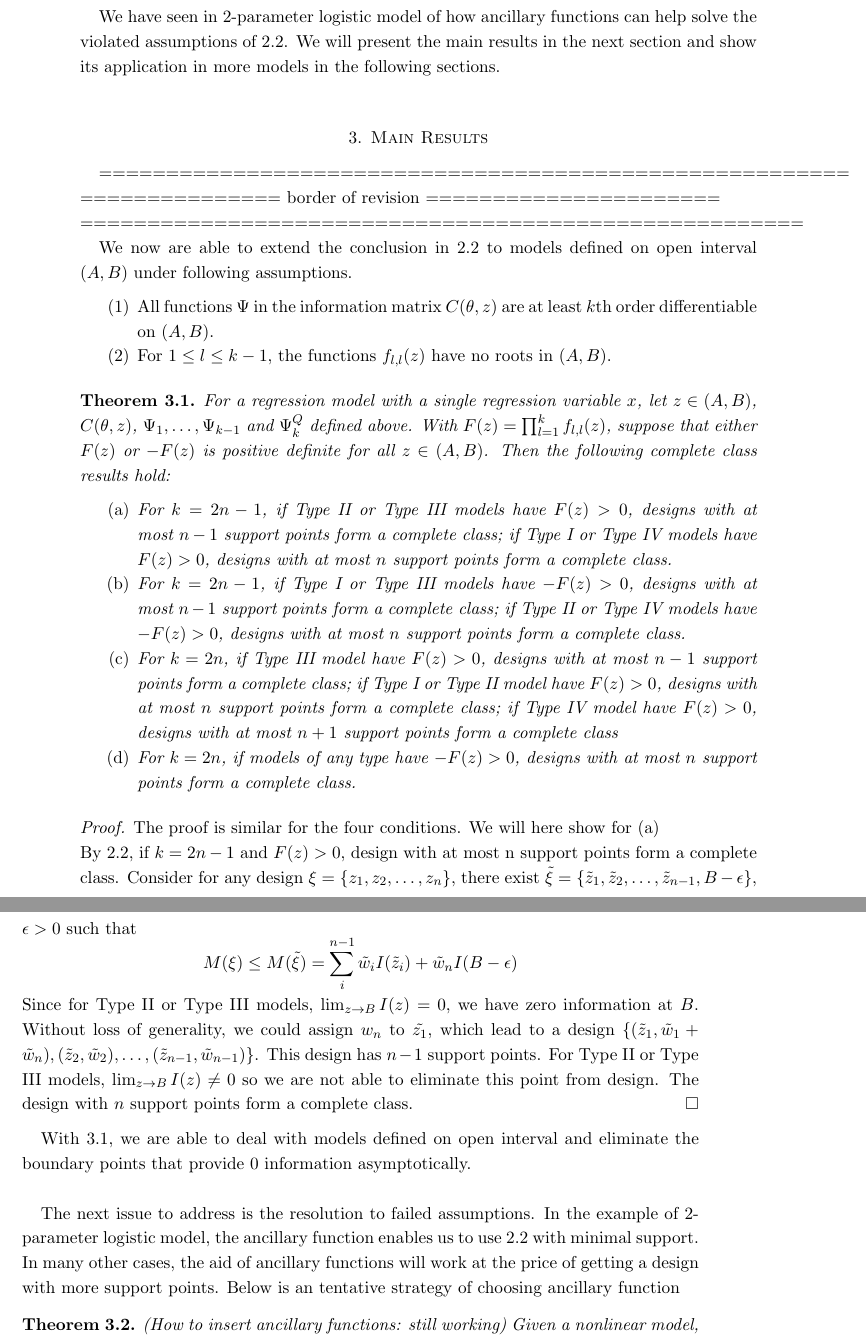
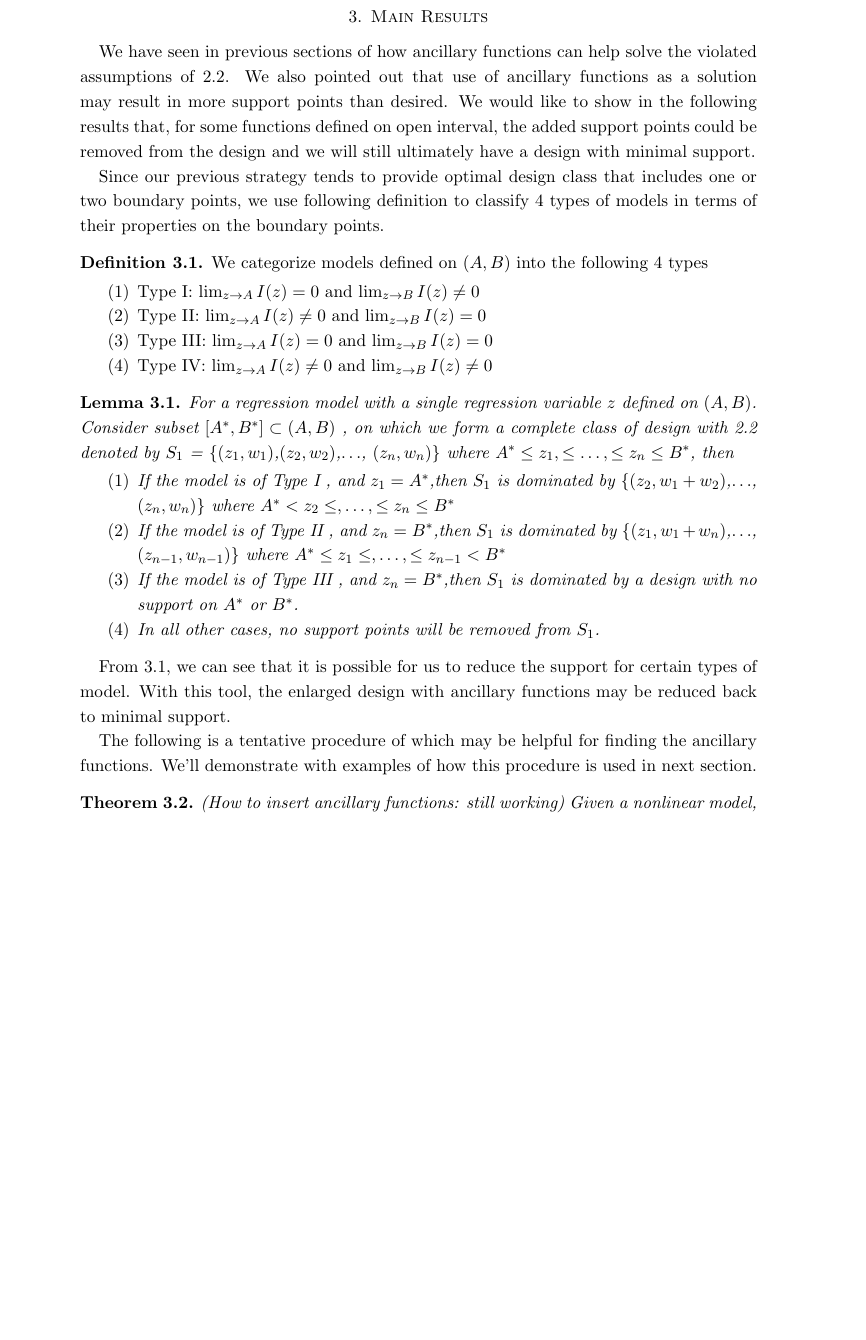
Before and after one commit to yihua2/thesis_dosefinding, a LaTeX paper (writeup2.tex): two parts of pages 10 and 11 of 18 before the commit and part of page 10 of 17 after it, the two joined at a grey line, cut at the place of the change, the shorter picture padded with empty space. Compiled offline with pdfLaTeX.

Commit message:
main results part

```diff
--- a/writeup2.tex
+++ b/writeup2.tex
@@ -296,9 +298,6 @@ When $ p+1< k_1 \le2p+3$, we can write\begin{equation}
 % 0& ze^z & z^2e^z
 % \end{array} \right).\]Note now $k=4$. Calculate $f_{l,l}(z), l=1,\ldots, 4$, we have $f_{1,1}(z) = 2e^{2z}$, $f_{2,2}(z) = -e^{-z}/2$ , $f_{3,3}(z) = 1$, $f_{4,4}(z) = 2$. As s result $F(z)<0$ for $z\in (-\infty, \infty)$. We have condition (d) satisfied and the designs with at most 2 support points form a complete class. This result is consistent with the conclusion in Yang (2009). \\
 
- We have seen in 2-parameter logistic model of how ancillary functions can help solve the violated assumptions of \ref{2012}. We will present the main results in the next section and show its application in more models in the following sections.
-
-
 
 
 
@@ -309,15 +308,16 @@ When $ p+1< k_1 \le2p+3$, we can write\begin{equation}
 
 % Suppose we have a nonlinear regression model that is defined on $[A,B]$. Information matrix are defined as \eqref{eq:1} and \eqref{eq:2}. Suppose there exist $z^*\in [A,B]$ such that $I(z^*)=0$, the optimal design decided by Loewner ordering will not include that point.
 % \end{lemma}
+ We have seen in previous sections of how ancillary functions can help solve the violated assumptions of \ref{2012}. We also pointed out that use of ancillary functions as a solution may result in more support points than desired. We would like to show in the following results that, for some functions defined on open interval, the added support points could be removed from the design and we will still ultimately have a design with minimal support.
 
-% Since our previous strategy tends to provide optimal design class that includes one or two boundary points, to extend our realm into open intervals, we also need the following definition that classifies 4 types of models in terms of their properties on the boundary points. The following lemma will have us identify the four types of model.
-% \begin{definition} We categorize models defined on $(A,B)$ into the following 4 types\begin{enumerate}
-%     \item Type I: $\lim_{z\to A}I(z)=0$ and $\lim_{z\to B}I(z)\ne 0$
-%     \item Type II: $\lim_{z\to A}I(z)\ne 0$ and $\lim_{z\to B}I(z)=0$
-%     \item Type III: $\lim_{z\to A}I(z)= 0$ and $\lim_{z\to B}I(z)=0$
-%     \item Type IV: $\lim_{z\to A}I(z)\ne 0$ and $\lim_{z\to B}I(z)\ne0$
-% \end{enumerate}
-% \end{definition}
+Since our previous strategy tends to provide optimal design class that includes one or two boundary points, we use following definition to classify 4 types of models in terms of their properties on the boundary points.
+\begin{definition} We categorize models defined on $(A,B)$ into the following 4 types\begin{enumerate}
+    \item Type I: $\lim_{z\to A}I(z)=0$ and $\lim_{z\to B}I(z)\ne 0$
+    \item Type II: $\lim_{z\to A}I(z)\ne 0$ and $\lim_{z\to B}I(z)=0$
+    \item Type III: $\lim_{z\to A}I(z)= 0$ and $\lim_{z\to B}I(z)=0$
+    \item Type IV: $\lim_{z\to A}I(z)\ne 0$ and $\lim_{z\to B}I(z)\ne0$
+\end{enumerate}
+\end{definition}
 
 % \begin{lemma} For nonlinear models with response $E(Y) = \eta(\theta,z)$, $z\in (A,B)$. If there exist $z^*\in [A,B]$ such that \[\lim_{z\to z^*}(\frac{\partial\eta(\theta,z)}{\partial \theta}) = 0\]
 % then $\lim_{z\to z^*}I(\theta,z)=0$
@@ -331,43 +331,50 @@ When $ p+1< k_1 \le2p+3$, we can write\begin{equation}
 %  \end{proof}
 %  \end{lemma}
 
+\begin{lemma}\label{removepts}
+ For a regression model with a single regression variable $z$ defined on $(A,B)$. Consider subset $[A^*,B^*]\subset (A,B)$ , on which we form a complete class of design with \ref{2012} denoted by $S_1$ = \{$(z_1,w_1)$,$(z_2,w_2)$,$\ldots$, $(z_n,w_n)$\} where $A^*\le z_1,\le \ldots,\le z_n\le B^*$, then\begin{enumerate}
 
+     \item If the model is of Type I , and $z_1=A^*$,then $S_1$ is dominated by \{$(z_2,w_1+w_2)$,$\ldots$, $(z_n,w_n)$\} where $A^*<z_2 \le,\ldots,\le z_n\le B^*$
+     \item If the model is of Type II , and $z_n=B^*$,then $S_1$ is dominated by \{$(z_1,w_1+w_n)$,$\ldots$, $(z_{n-1},w_{n-1})$\} where $A^*\le z_1 \le,\ldots,\le z_{n-1}< B^*$
+     \item If the model is of Type III , and $z_n=B^*$,then $S_1$ is dominated by a design with no support on $A^*$ or $B^*$.
+     \item In all other cases, no support points will be removed from $S_1$.
+ \end{enumerate}
+\end{lemma}
 
- ========================================================\\
- ===============  border of revision ======================\\
- ======================================================
+From \ref{removepts}, we can see that it is possible for us to reduce the support for certain types of model. With this tool, the enlarged design with ancillary functions may be reduced back to minimal support.
 
 
 
 
 
-We now are able to extend the conclusion in \ref{2012} to models defined on open interval $(A,B)$ under following assumptions. \begin{enumerate}
-\item All functions $\Psi$ in the information matrix $C(\theta,z)$ are at least $k$th order differentiable on $(A,B)$.
-\item For $1\le l\le k-1$, the functions $f_{l,l}(z)$ have no roots in $(A,B)$.
-\end{enumerate}
+% We now are able to extend the conclusion in \ref{2012} to models defined on open interval $(A,B)$ under following assumptions. \begin{enumerate}
+% \item All functions $\Psi$ in the information matrix $C(\theta,z)$ are at least $k$th order differentiable on $(A,B)$.
+% \item For $1\le l\le k-1$, the functions $f_{l,l}(z)$ have no roots in $(A,B)$.
+% \end{enumerate}
 
 
-\begin{theorem}\label{2012open}
-For a regression model with a single regression variable $x$, let $z\in(A,B)$, $C(\theta,z)$, $\Psi_1,\ldots, \Psi_{k-1}$ and $\Psi_k^Q$ defined above. With  $F(z) = \prod_{l=1}^k f_{l,l}(z)$, suppose that either $F(z)$ or $-F(z)$ is positive definite for all $z\in (A,B)$. Then the following complete class results hold:\begin{enumerate}
-\item[(a)] For $k= 2n-1$, if Type II or Type III models have $F(z)>0$,  designs with at most $n-1$ support points form a complete class; if Type I or Type IV models have $F(z)>0$,  designs with at most $n$ support points form a complete class.
-\item[(b)] For $k= 2n-1$, if Type I or Type III models have $-F(z)>0$,  designs with at most $n-1$ support points form a complete class; if Type II or Type IV models have $-F(z)>0$,  designs with at most $n$ support points form a complete class.
-\item[(c)] For $k = 2n$, if Type III model have $F(z)>0$, designs with at most $n-1$ support points form a complete class; if Type I or Type II model have $F(z)>0$, designs with at most $n$ support points form a complete class; if Type IV model have $F(z)>0$, designs with at most $n+1$ support points form a complete class
-\item[(d)] For $k = 2n$, if models of any type have $-F(z)>0$, designs with at most $n$ support points form a complete class.
-\end{enumerate}
-\end{theorem}
-\begin{proof}
-The proof is similar for the four conditions. We will here show for (a)  \\
-By \ref{2012}, if $k = 2n-1$ and $F(z)>0$, design with at most n support points form a complete class. Consider for any design $\xi = \{z_1,z_2,\ldots, z_n\}$, there exist $\tilde{\xi} = \{\tilde{z}_1,\tilde{z}_2,\ldots, \tilde{z}_{n-1}, B-\epsilon\}$, $\epsilon>0$ such that \[M(\xi)\le M(\tilde{\xi}) =\sum_i^{n-1} \tilde{w}_iI(\tilde{z}_i)+\tilde{w}_nI(B-\epsilon) \]
-Since for Type II or Type III models,  $\lim_{z\to B}I(z)=0$, we have zero information at $B$. Without loss of generality, we could assign $w_n$ to $\tilde{z_1}$, which lead to a design $\{(\tilde{z}_1, \tilde{w}_1+\tilde{w}_n), (\tilde{z}_2, \tilde{w}_2),\ldots,(\tilde{z}_{n-1}, \tilde{w}_{n-1}) \}$. This design has $n-1$ support points.
-For Type II or Type III models, $\lim_{z\to B}I(z)\ne0$ so we are not able to eliminate this point from design. The design with $n$ support points form a complete class.
-\end{proof}
+% \begin{theorem}\label{2012open}
+% For a regression model with a single regression variable $x$, let $z\in(A,B)$, $C(\theta,z)$, $\Psi_1,\ldots, \Psi_{k-1}$ and $\Psi_k^Q$ defined above. With  $F(z) = \prod_{l=1}^k f_{l,l}(z)$, suppose that either $F(z)$ or $-F(z)$ is positive definite for all $z\in (A,B)$. Then the following complete class results hold:\begin{enumerate}
+% \item[(a)] For $k= 2n-1$, if Type II or Type III models have $F(z)>0$,  designs with at most $n-1$ support points form a complete class; if Type I or Type IV models have $F(z)>0$,  designs with at most $n$ support points form a complete class.
+% \item[(b)] For $k= 2n-1$, if Type I or Type III models have $-F(z)>0$,  designs with at most $n-1$ support points form a complete class; if Type II or Type IV models have $-F(z)>0$,  designs with at most $n$ support points form a complete class.
+% \item[(c)] For $k = 2n$, if Type III model have $F(z)>0$, designs with at most $n-1$ support points form a complete class; if Type I or Type II model have $F(z)>0$, designs with at most $n$ support points form a complete class; if Type IV model have $F(z)>0$, designs with at most $n+1$ support points form a complete class
+% \item[(d)] For $k = 2n$, if models of any type have $-F(z)>0$, designs with at most $n$ support points form a complete class.
+% \end{enumerate}
+% \end{theorem}
+% \begin{proof}
+% The proof is similar for the four conditions. We will here show for (a)  \\
+% By \ref{2012}, if $k = 2n-1$ and $F(z)>0$, design with at most n support points form a complete class. Consider for any design $\xi = \{z_1,z_2,\ldots, z_n\}$, there exist $\tilde{\xi} = \{\tilde{z}_1,\tilde{z}_2,\ldots, \tilde{z}_{n-1}, B-\epsilon\}$, $\epsilon>0$ such that \[M(\xi)\le M(\tilde{\xi}) =\sum_i^{n-1} \tilde{w}_iI(\tilde{z}_i)+\tilde{w}_nI(B-\epsilon) \]
+% Since for Type II or Type III models,  $\lim_{z\to B}I(z)=0$, we have zero information at $B$. Without loss of generality, we could assign $w_n$ to $\tilde{z_1}$, which lead to a design $\{(\tilde{z}_1, \tilde{w}_1+\tilde{w}_n), (\tilde{z}_2, \tilde{w}_2),\ldots,(\tilde{z}_{n-1}, \tilde{w}_{n-1}) \}$. This design has $n-1$ support points.
+% For Type II or Type III models, $\lim_{z\to B}I(z)\ne0$ so we are not able to eliminate this point from design. The design with $n$ support points form a complete class.
+% \end{proof}
 
 
 
-With \ref{2012open}, we are able to deal with models defined on open interval and eliminate the boundary points that provide 0 information asymptotically. \\
 
-The next issue to address is the resolution to failed assumptions. In the example of 2-parameter logistic model, the ancillary function enables us to use \ref{2012} with minimal support. In many other cases, the aid of ancillary functions will work at the price of getting a design with more support points. Below is an tentative strategy of choosing ancillary function  %The validity of ancillary functions is also shown. Suppose we already have the ancillary functions and $\tilde{F}(z)>0$ or $-\tilde{F}(z)>0$
+% With \ref{2012open}, we are able to deal with models defined on open interval and eliminate the boundary points that provide 0 information asymptotically. \\
 
+% The next issue to address is the resolution to failed assumptions. In the example of 2-parameter logistic model, the ancillary function enables us to use \ref{2012} with minimal support. In many other cases, the aid of ancillary functions will work at the price of getting a design with more support points. Below is an tentative strategy of choosing ancillary function  %The validity of ancillary functions is also shown. Suppose we already have the ancillary functions and $\tilde{F}(z)>0$ or $-\tilde{F}(z)>0$
+The following is a tentative procedure of which may be helpful for finding the ancillary functions. We'll demonstrate with examples of how this procedure is used in next section.
 
 \begin{theorem}\label{proc}(How to insert ancillary functions: still working)
 Given a nonlinear model, suppose for a function sequence $S_1 = \{\Psi_l(z), l = 1,\ldots,k\}$, neither $F(z)$ or $-F(z)$ is positive definite, we can use the following steps to insert ancillary functions to the sequence. Let $S = S_1$.
```
Also changed, not shown: writeup2.tex (50 more changed lines).
